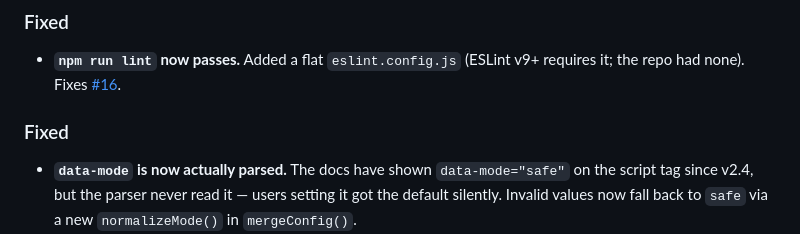
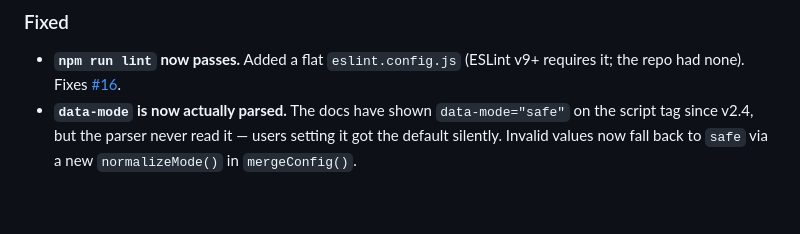
Before and after one commit to freshjuice-dev/zest, a Markdown page: CHANGELOG.md, the part around the change. Rendered like a GitHub page; blank space fills up the shorter version.

Commit message:
docs: merge duplicate Fixed section in changelog

```diff
--- a/CHANGELOG.md
+++ b/CHANGELOG.md
@@ -11,9 +11,6 @@ and this project adheres to [Semantic Versioning](https://semver.org/spec/v2.0.0
 
 - **`npm run lint` now passes.** Added a flat `eslint.config.js` (ESLint v9+
   requires it; the repo had none). Fixes [#16](https://github.com/freshjuice-dev/zest/issues/16).
-
-### Fixed
-
 - **`data-mode` is now actually parsed.** The docs have shown
   `data-mode="safe"` on the script tag since v2.4, but the parser never read
   it — users setting it got the default silently. Invalid values now fall
```
